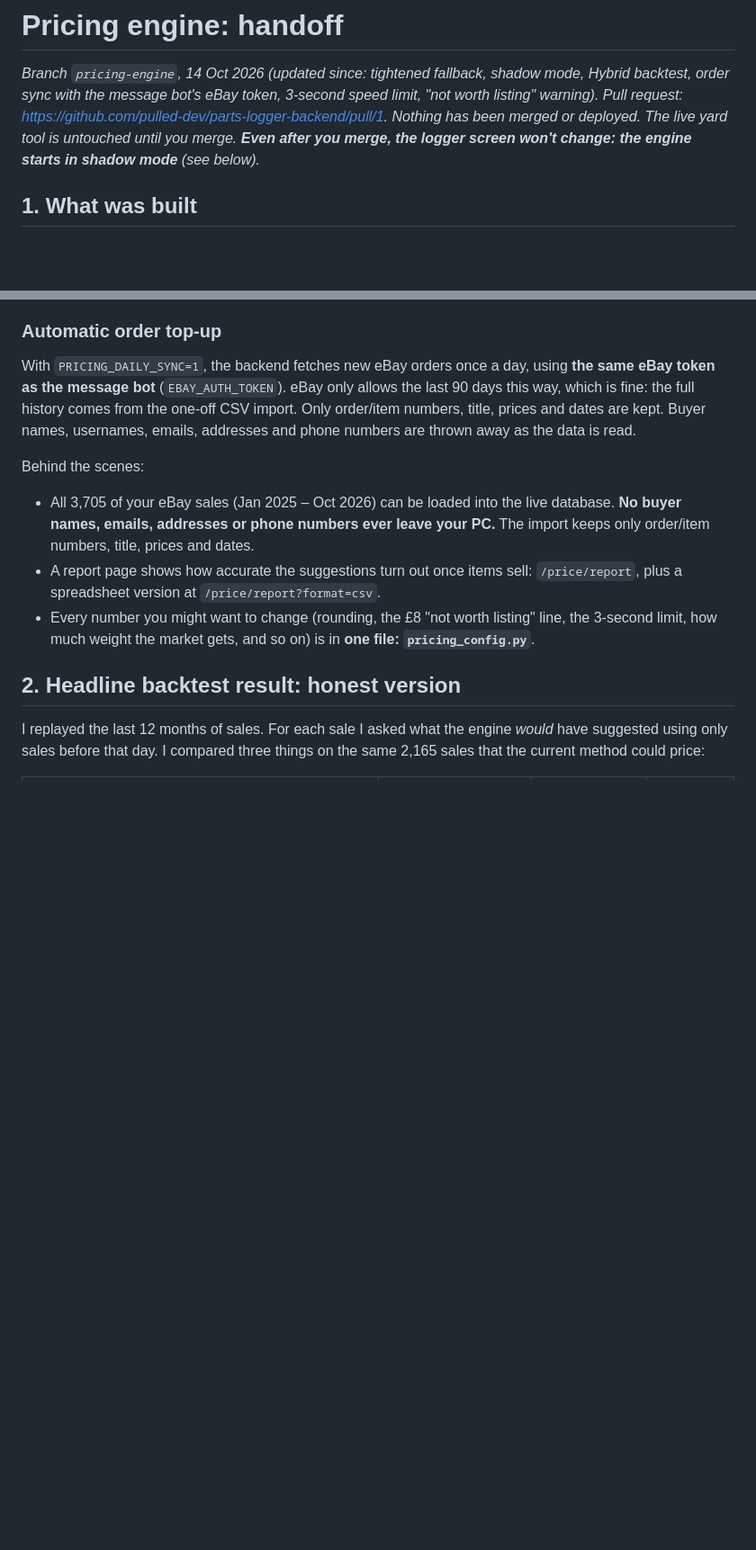
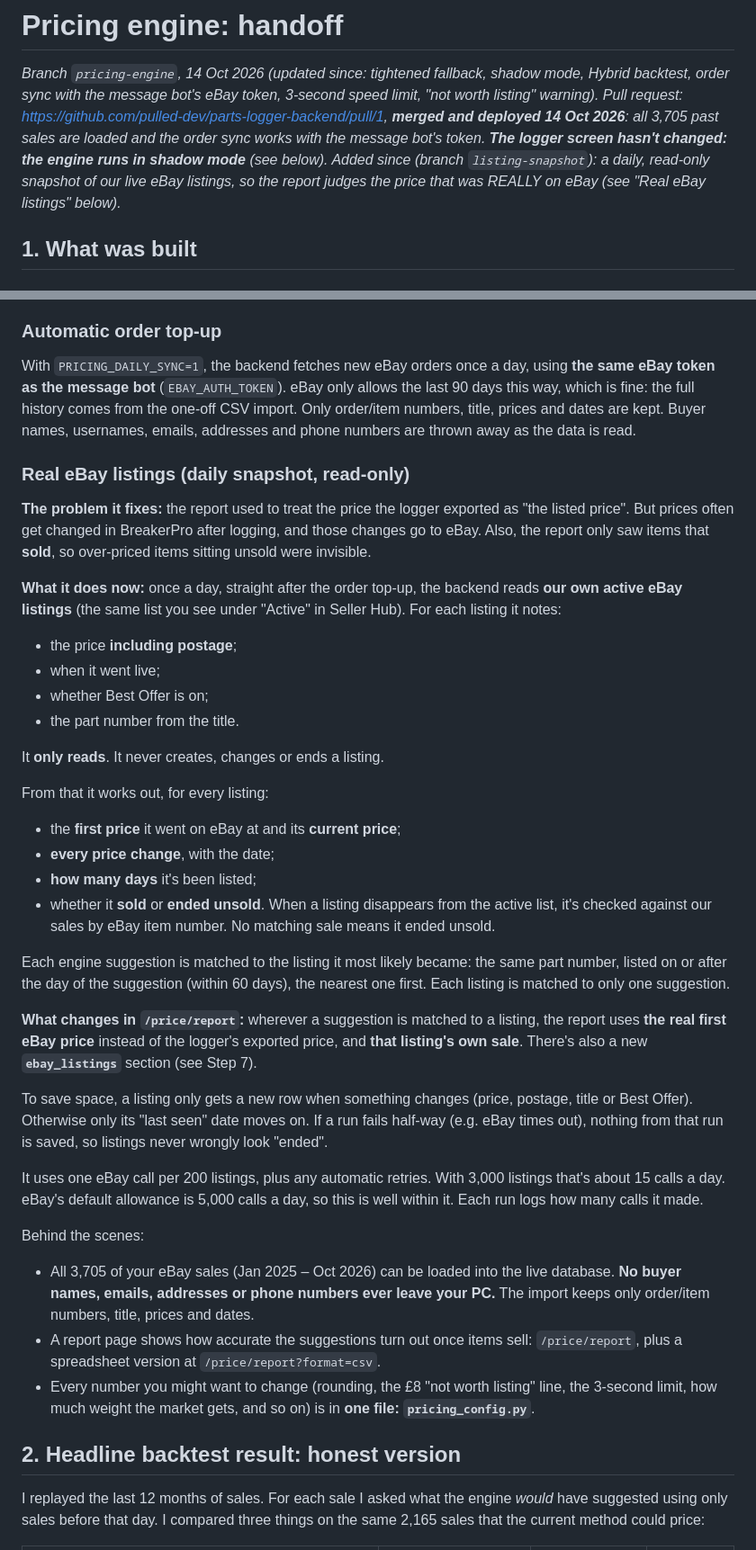
Before and after one commit to pulled-dev/parts-logger-backend, a Markdown page: HANDOFF.md, 2 parts joined by grey strips. Shown at 90% size. Drawn GitHub-style; blank space fills up the shorter version.

Commit message:
docs(handoff): daily eBay listing snapshot, in plain English
Co-Authored-By: Claude Opus 5.5 <noreply@anthropic.com>

```diff
--- a/HANDOFF.md
+++ b/HANDOFF.md
@@ -3,10 +3,13 @@
 _Branch `pricing-engine`, 14 Oct 2026 (updated since: tightened fallback,
 shadow mode, Hybrid backtest, order sync with the message bot's eBay token,
 3-second speed limit, "not worth listing" warning). Pull request:
-https://github.com/pulled-dev/parts-logger-backend/pull/1. Nothing has been
-merged or deployed.
-The live yard tool is untouched until you merge. **Even after you merge, the
-logger screen won't change: the engine starts in shadow mode** (see below)._
+https://github.com/pulled-dev/parts-logger-backend/pull/1, **merged and
+deployed 14 Oct 2026**: all 3,705 past sales are loaded and the order sync
+works with the message bot's token. **The logger screen hasn't changed: the
+engine runs in shadow mode** (see below).
+Added since (branch `listing-snapshot`): a daily, read-only snapshot of our
+live eBay listings, so the report judges the price that was REALLY on eBay
+(see "Real eBay listings" below)._
 
 ## 1. What was built
 
@@ -118,6 +121,51 @@ from the one-off CSV import. Only order/item numbers, title, prices and dates
 are kept. Buyer names, usernames, emails, addresses and phone numbers are
 thrown away as the data is read.
 
+### Real eBay listings (daily snapshot, read-only)
+
+**The problem it fixes:** the report used to treat the price the logger
+exported as "the listed price". But prices often get changed in BreakerPro
+after logging, and those changes go to eBay. Also, the report only saw items
+that **sold**, so over-priced items sitting unsold were invisible.
+
+**What it does now:** once a day, straight after the order top-up, the backend
+reads **our own active eBay listings** (the same list you see under "Active" in
+Seller Hub). For each listing it notes:
+
+- the price **including postage**;
+- when it went live;
+- whether Best Offer is on;
+- the part number from the title.
+
+It **only reads**. It never creates, changes or ends a listing.
+
+From that it works out, for every listing:
+
+- the **first price** it went on eBay at and its **current price**;
+- **every price change**, with the date;
+- **how many days** it's been listed;
+- whether it **sold** or **ended unsold**. When a listing disappears from the
+  active list, it's checked against our sales by eBay item number. No matching
+  sale means it ended unsold.
+
+Each engine suggestion is matched to the listing it most likely became: the
+same part number, listed on or after the day of the suggestion (within 60
+days), the nearest one first. Each listing is matched to only one suggestion.
+
+**What changes in `/price/report`:** wherever a suggestion is matched to a
+listing, the report uses **the real first eBay price** instead of the logger's
+exported price, and **that listing's own sale**. There's also a new
+**`ebay_listings`** section (see Step 7).
+
+To save space, a listing only gets a new row when something changes (price,
+postage, title or Best Offer). Otherwise only its "last seen" date moves on.
+If a run fails half-way (e.g. eBay times out), nothing from that run is
+saved, so listings never wrongly look "ended".
+
+It uses one eBay call per 200 listings, plus any automatic retries. With
+3,000 listings that's about 15 calls a day. eBay's default allowance is 5,000
+calls a day, so this is well within it. Each run logs how many calls it made.
+
 Behind the scenes:
 
 - All 3,705 of your eBay sales (Jan 2025 – Oct 2026) can be loaded into the
```
Also changed, not shown: other parts of HANDOFF.md (+47 -5 lines).
